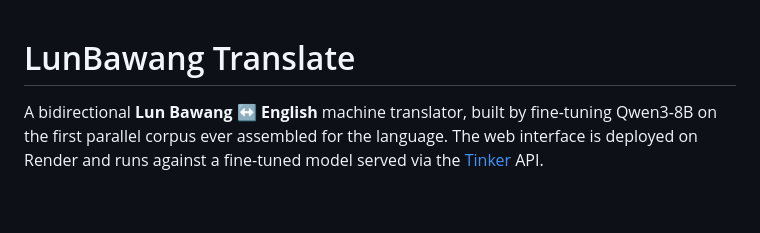
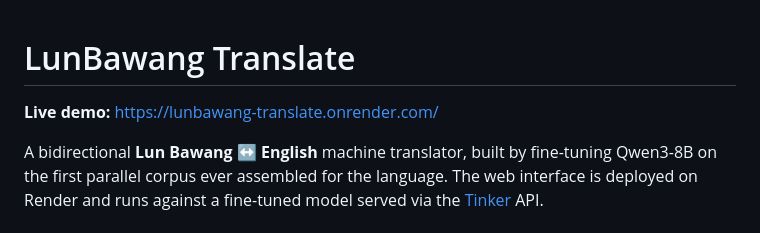
Before and after one commit to matteuspan/lunbawang-translate, a Markdown page: README.md, the part around the change. GitHub-like rendering; blank space fills up the shorter version.

Commit message:
Add live demo URL to README
Co-Authored-By: Claude Sonnet 4.6 <noreply@anthropic.com>

```diff
--- a/README.md
+++ b/README.md
@@ -1,4 +1,6 @@
 # LunBawang Translate
+
+**Live demo:** https://lunbawang-translate.onrender.com/
 
 A bidirectional **Lun Bawang ↔ English** machine translator, built by fine-tuning Qwen3-8B on the first parallel corpus ever assembled for the language. The web interface is deployed on Render and runs against a fine-tuned model served via the [Tinker](https://thinkingmachines.ai/tinker/) API.
 
```
